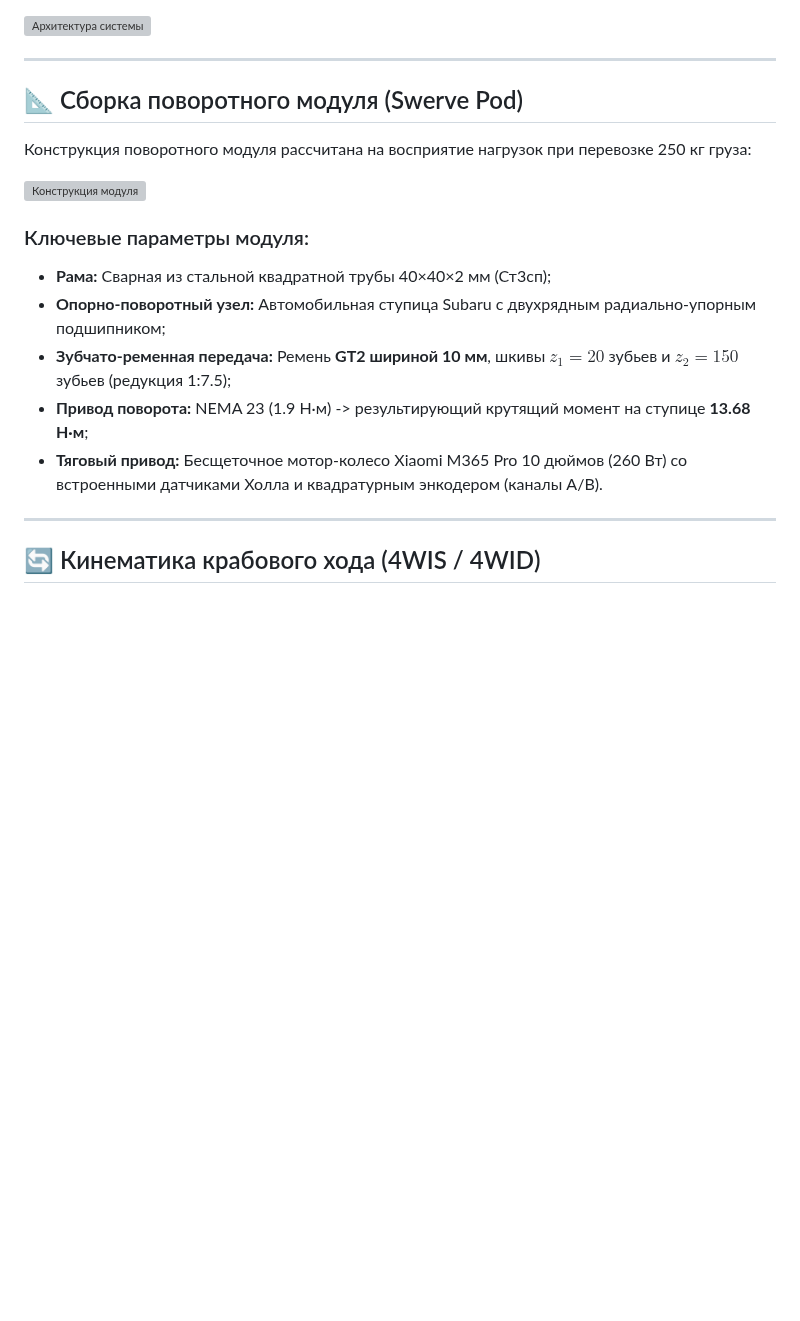
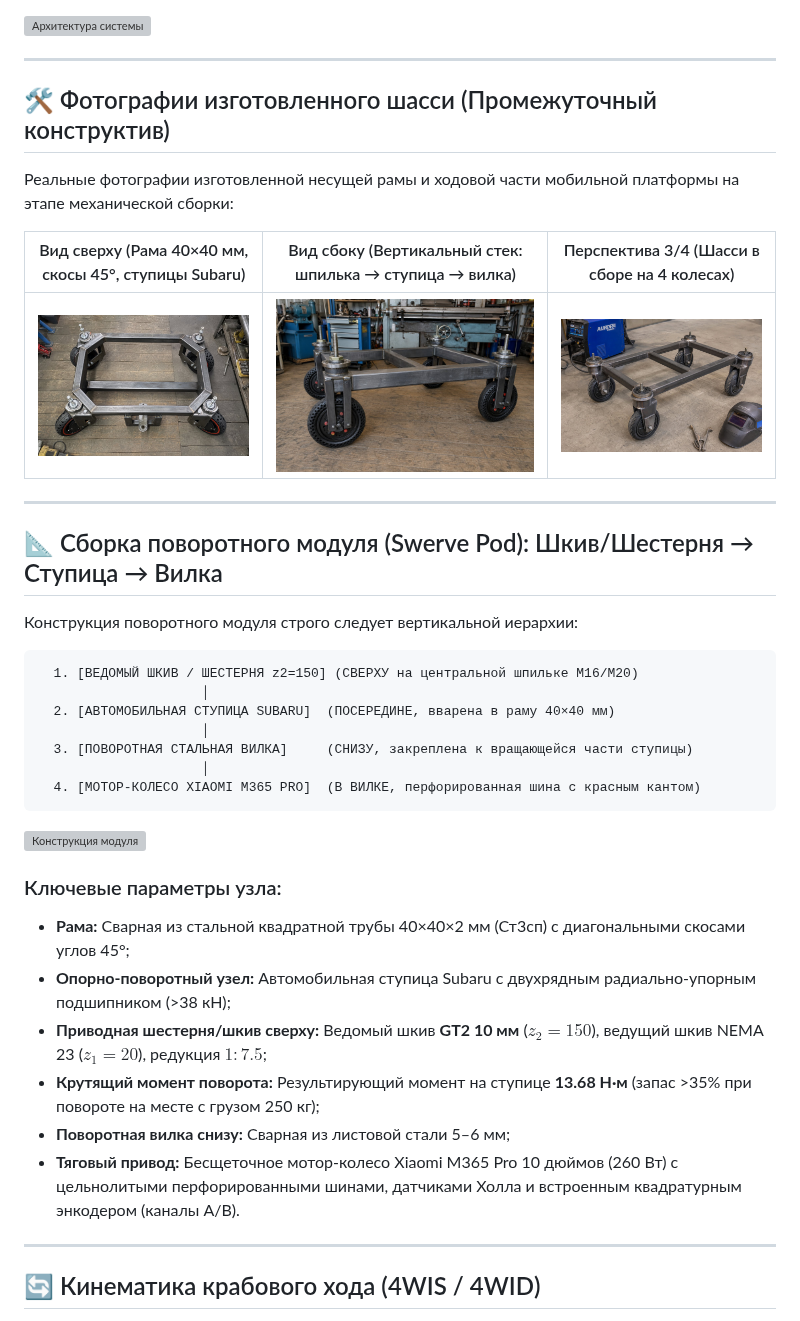
Before and after one commit to danilka-revin/rus_slam, a Markdown page: README.md, the part around the change. Drawn GitHub-style; pictures changed too: docs/images/chassis_perspective.jpg (added), docs/images/chassis_side_view.jpg (added), docs/images/chassis_top_view.jpg (added); blank space fills up the shorter version; grey boxes are pictures that could not be loaded.

````diff
--- a/README.md
+++ b/README.md
@@ -50,18 +50,39 @@
 
 ---
 
-## 📐 Сборка поворотного модуля (Swerve Pod)
+## 🛠 Фотографии изготовленного шасси (Промежуточный конструктив)
 
-Конструкция поворотного модуля рассчитана на восприятие нагрузок при перевозке 250 кг груза:
+Реальные фотографии изготовленной несущей рамы и ходовой части мобильной платформы на этапе механической сборки:
+
+| Вид сверху (Рама 40×40 мм, скосы 45°, ступицы Subaru) | Вид сбоку (Вертикальный стек: шпилька → ступица → вилка) | Перспектива 3/4 (Шасси в сборе на 4 колесах) |
+| :---: | :---: | :---: |
+| <img src="docs/images/chassis_top_view.jpg" width="280"/> | <img src="docs/images/chassis_side_view.jpg" width="280"/> | <img src="docs/images/chassis_perspective.jpg" width="280"/> |
+
+---
+
+## 📐 Сборка поворотного модуля (Swerve Pod): Шкив/Шестерня → Ступица → Вилка
+
+Конструкция поворотного модуля строго следует вертикальной иерархии:
+
+```text
+  1. [ВЕДОМЫЙ ШКИВ / ШЕСТЕРНЯ z2=150] (СВЕРХУ на центральной шпильке М16/М20)
+                     │
+  2. [АВТОМОБИЛЬНАЯ СТУПИЦА SUBARU]  (ПОСЕРЕДИНЕ, вварена в раму 40×40 мм)
+                     │
+  3. [ПОВОРОТНАЯ СТАЛЬНАЯ ВИЛКА]     (СНИЗУ, закреплена к вращающейся части ступицы)
+                     │
+  4. [МОТОР-КОЛЕСО XIAOMI M365 PRO]  (В ВИЛКЕ, перфорированная шина с красным кантом)
+```
 
 ![Конструкция модуля](docs/images/pod_assembly.svg)
 
-### Ключевые параметры модуля:
-- **Рама:** Сварная из стальной квадратной трубы 40×40×2 мм (Ст3сп);
-- **Опорно-поворотный узел:** Автомобильная ступица Subaru с двухрядным радиально-упорным подшипником;
-- **Зубчато-ременная передача:** Ремень **GT2 шириной 10 мм**, шкивы $z_1 = 20$ зубьев и $z_2 = 150$ зубьев (редукция 1:7.5);
-- **Привод поворота:** NEMA 23 (1.9 Н·м) -> результирующий крутящий момент на ступице **13.68 Н·м**;
-- **Тяговый привод:** Бесщеточное мотор-колесо Xiaomi M365 Pro 10 дюймов (260 Вт) со встроенными датчиками Холла и квадратурным энкодером (каналы A/B).
+### Ключевые параметры узла:
+- **Рама:** Сварная из стальной квадратной трубы 40×40×2 мм (Ст3сп) с диагональными скосами углов 45°;
+- **Опорно-поворотный узел:** Автомобильная ступица Subaru с двухрядным радиально-упорным подшипником (>38 кН);
+- **Приводная шестерня/шкив сверху:** Ведомый шкив **GT2 10 мм** ($z_2 = 150$), ведущий шкив NEMA 23 ($z_1 = 20$), редукция $1:7.5$;
+- **Крутящий момент поворота:** Результирующий момент на ступице **13.68 Н·м** (запас >35% при повороте на месте с грузом 250 кг);
+- **Поворотная вилка снизу:** Сварная из листовой стали 5–6 мм;
+- **Тяговый привод:** Бесщеточное мотор-колесо Xiaomi M365 Pro 10 дюймов (260 Вт) с цельнолитыми перфорированными шинами, датчиками Холла и встроенным квадратурным энкодером (каналы A/B).
 
 ---
 
````
Also changed, not shown: docs/EXPLANATORY_NOTE_AVTOVAZ.md (+6 -3 lines), docs/TECHNICAL_SPECIFICATION.md (+33 -14 lines), docs/images/chassis_real_assembled.jpg (added), 1 other file.
